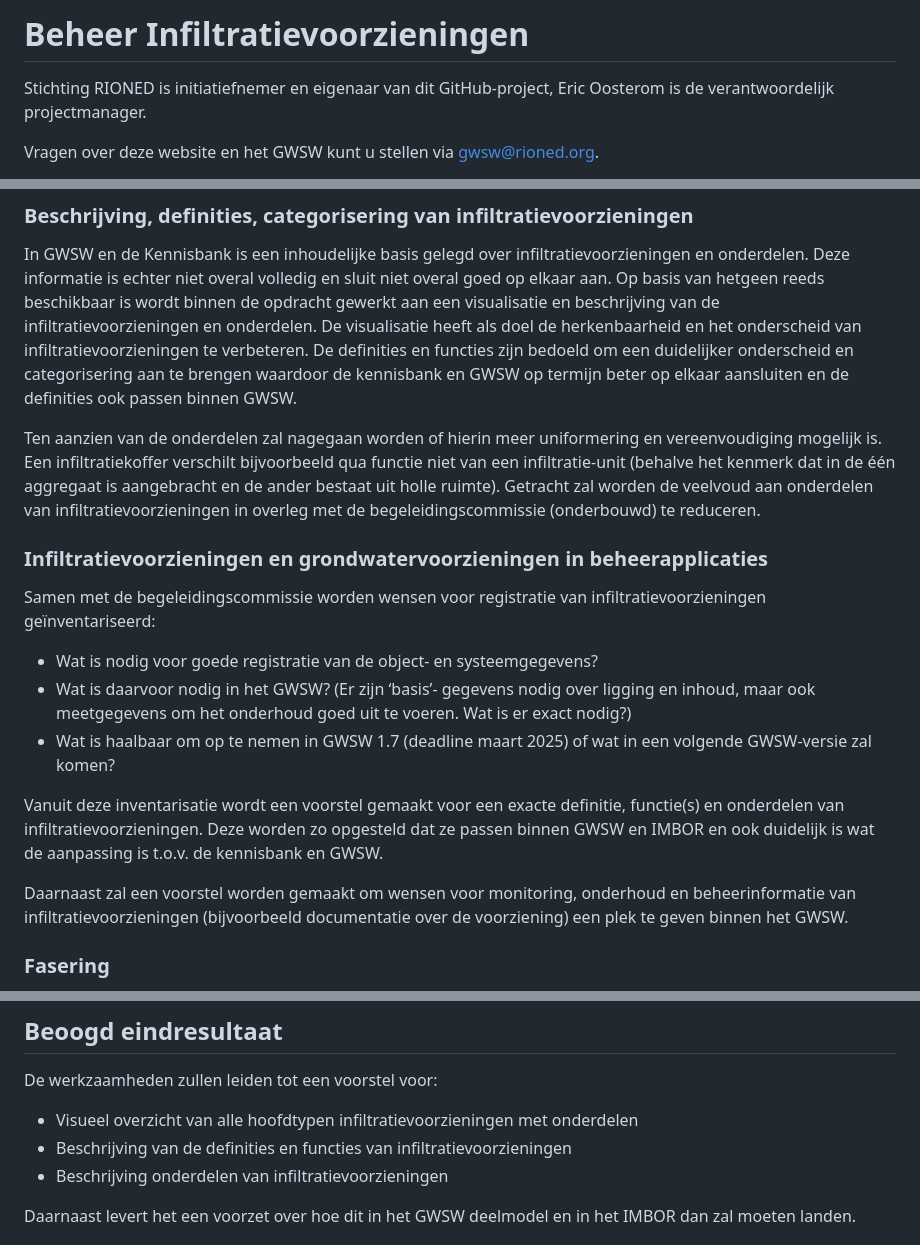
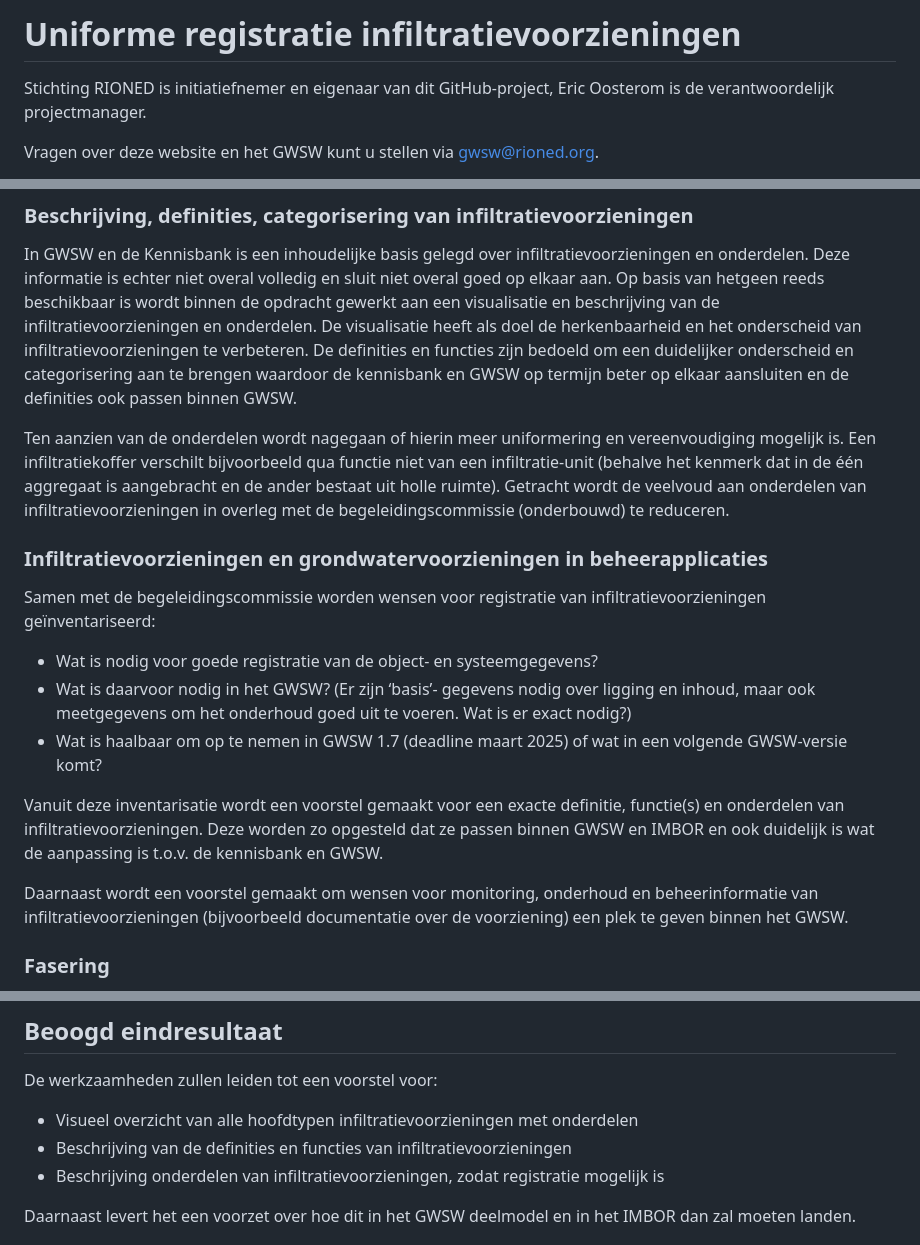
Before and after one commit to StichtingRIONED/Infiltratievoorzieningen, a Markdown page: main.md, 3 parts joined by grey strips. GitHub-like rendering.

Commit message:
update document, email 6-6-2025

```diff
--- a/main.md
+++ b/main.md
@@ -1,4 +1,4 @@
-# Beheer Infiltratievoorzieningen
+# Uniforme registratie infiltratievoorzieningen
 
 <style>
   .symbolSmall{width:20px;height:20px;margin-right:1em;vertical-align:middle}
@@ -38,17 +38,17 @@ Van daaruit bestaat er landelijk de behoefte om:
 ### Beschrijving, definities, categorisering van infiltratievoorzieningen
 In GWSW en de Kennisbank is een inhoudelijke basis gelegd over infiltratievoorzieningen en onderdelen. Deze informatie is echter niet overal volledig en sluit niet overal goed op elkaar aan. Op basis van hetgeen reeds beschikbaar is wordt binnen de opdracht gewerkt aan een visualisatie en beschrijving van de infiltratievoorzieningen en onderdelen. De  visualisatie heeft als doel de herkenbaarheid en het onderscheid van infiltratievoorzieningen te verbeteren. De definities en functies zijn bedoeld om een duidelijker onderscheid en categorisering aan te brengen waardoor de kennisbank en GWSW op termijn beter op elkaar aansluiten en de definities ook passen binnen GWSW.
 
-Ten aanzien van de onderdelen zal nagegaan worden of hierin meer uniformering en vereenvoudiging mogelijk is. Een infiltratiekoffer verschilt bijvoorbeeld qua functie niet van een infiltratie-unit (behalve het kenmerk dat in de één aggregaat is aangebracht en de ander bestaat uit holle ruimte). Getracht zal worden de veelvoud aan onderdelen van infiltratievoorzieningen in overleg met de begeleidingscommissie (onderbouwd) te reduceren.
+Ten aanzien van de onderdelen wordt nagegaan of hierin meer uniformering en vereenvoudiging mogelijk is. Een infiltratiekoffer verschilt bijvoorbeeld qua functie niet van een infiltratie-unit (behalve het kenmerk dat in de één aggregaat is aangebracht en de ander bestaat uit holle ruimte). Getracht wordt de veelvoud aan onderdelen van infiltratievoorzieningen in overleg met de begeleidingscommissie (onderbouwd) te reduceren.
 
 ### Infiltratievoorzieningen en grondwatervoorzieningen in beheerapplicaties
 Samen met de begeleidingscommissie worden wensen voor registratie van infiltratievoorzieningen geïnventariseerd:
 - Wat is nodig voor goede registratie van de object- en systeemgegevens?
 - Wat is daarvoor nodig in het GWSW? (Er zijn ‘basis’- gegevens nodig over ligging en inhoud, maar ook meetgegevens om het onderhoud goed uit te voeren. Wat is er exact nodig?)
-- Wat is haalbaar om op te nemen in GWSW 1.7 (deadline maart 2025) of wat in een volgende GWSW-versie zal komen?
+- Wat is haalbaar om op te nemen in GWSW 1.7 (deadline maart 2025) of wat in een volgende GWSW-versie komt?
 
 Vanuit deze inventarisatie wordt een voorstel gemaakt voor een exacte definitie, functie(s) en onderdelen van infiltratievoorzieningen. Deze worden zo opgesteld dat ze passen binnen GWSW en IMBOR en ook duidelijk is wat de aanpassing is t.o.v. de kennisbank en GWSW.
 
-Daarnaast zal een voorstel worden gemaakt om wensen voor monitoring, onderhoud en beheerinformatie van infiltratievoorzieningen (bijvoorbeeld documentatie over de voorziening) een plek te geven binnen het GWSW.
+Daarnaast wordt een voorstel gemaakt om wensen voor monitoring, onderhoud en beheerinformatie van infiltratievoorzieningen (bijvoorbeeld documentatie over de voorziening) een plek te geven binnen het GWSW.
 
 
 ### Fasering
@@ -62,7 +62,7 @@ Daarnaast zal een voorstel worden gemaakt om wensen voor monitoring, onderhoud e
 De werkzaamheden zullen leiden tot een voorstel voor:
 - Visueel overzicht van alle hoofdtypen infiltratievoorzieningen met onderdelen
 - Beschrijving van de definities en functies van infiltratievoorzieningen
-- Beschrijving onderdelen van infiltratievoorzieningen
+- Beschrijving onderdelen van infiltratievoorzieningen, zodat registratie mogelijk is
 
 Daarnaast levert het een voorzet over hoe dit in het GWSW deelmodel en in het IMBOR dan zal moeten landen.
 
```
Also changed, not shown: other parts of main.md (+22 -20 lines).
